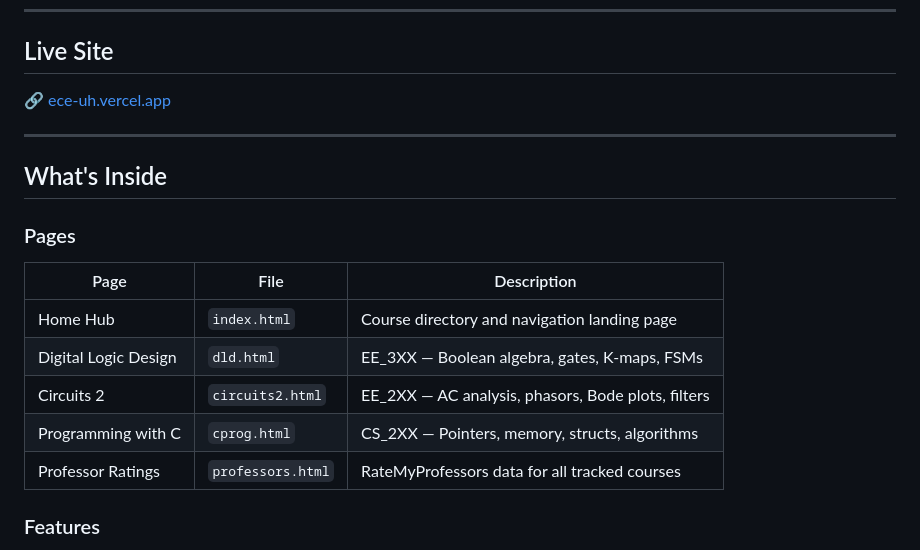
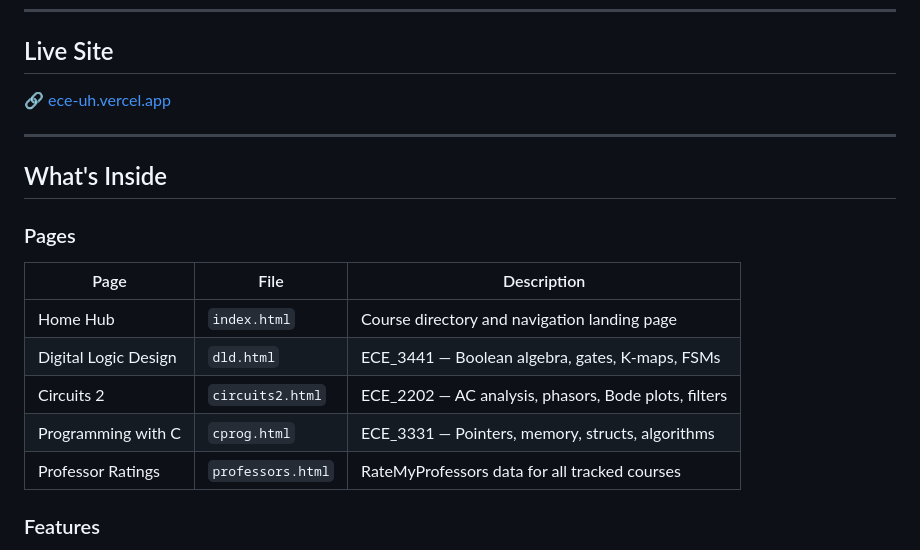
Before and after one commit to dreamingofu/ECEUH, a Markdown page: README.md, the part around one of its changes. GitHub-like rendering.

```diff
--- a/README.md
+++ b/README.md
@@ -19,9 +19,9 @@ A personal academic knowledge base for Electrical Engineering coursework at the
 | Page | File | Description |
 |------|------|-------------|
 | Home Hub | `index.html` | Course directory and navigation landing page |
-| Digital Logic Design | `dld.html` | EE_3XX — Boolean algebra, gates, K-maps, FSMs |
-| Circuits 2 | `circuits2.html` | EE_2XX — AC analysis, phasors, Bode plots, filters |
-| Programming with C | `cprog.html` | CS_2XX — Pointers, memory, structs, algorithms |
+| Digital Logic Design | `dld.html` | ECE_3441 — Boolean algebra, gates, K-maps, FSMs |
+| Circuits 2 | `circuits2.html` | ECE_2202 — AC analysis, phasors, Bode plots, filters |
+| Programming with C | `cprog.html` | ECE_3331 — Pointers, memory, structs, algorithms |
 | Professor Ratings | `professors.html` | RateMyProfessors data for all tracked courses |
 
 ### Features
```
Also changed, not shown: other parts of README.md (+4 -58 lines).
